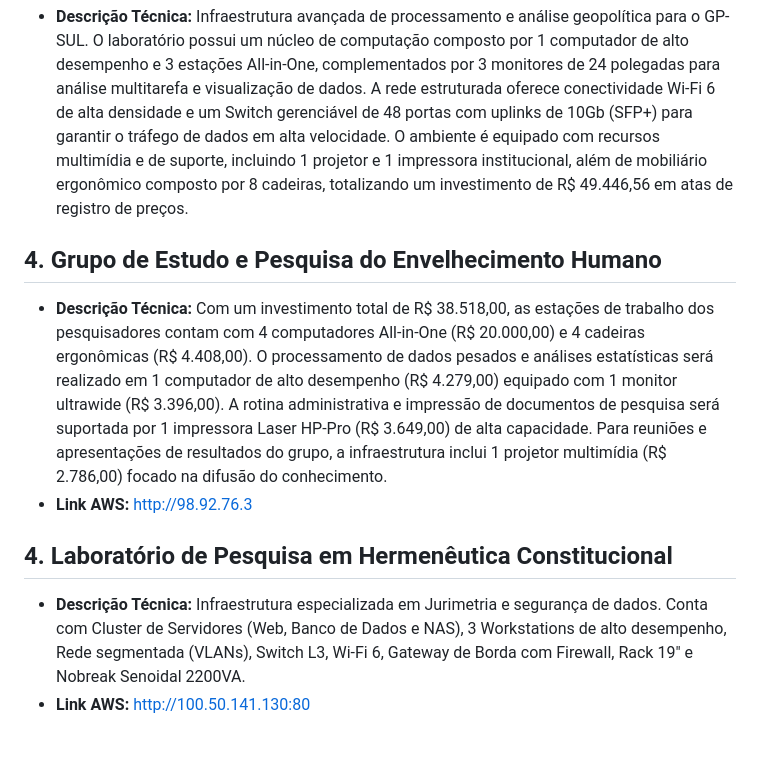
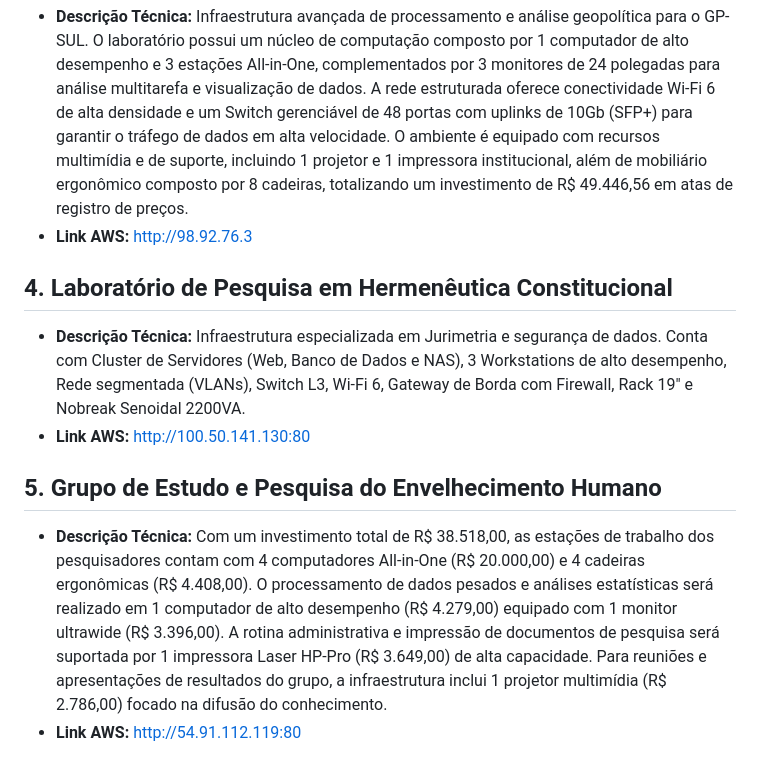
Before and after one commit to DCOMP-UFS/2025-2-lab-t1-projeto-condominio-ccsa-sao-cristovao, a Markdown page: README.md, the part around the change. Rendered like a GitHub page.

```diff
--- a/README.md
+++ b/README.md
@@ -15,11 +15,12 @@ Este documento centraliza os recursos técnicos dos 5 laboratórios integrados.
 
 ## 3. Grupo de Pesquisa sobre Política Internacional e Sul-Americana (GP-SUL)
 * **Descrição Técnica:** Infraestrutura avançada de processamento e análise geopolítica para o GP-SUL. O laboratório possui um núcleo de computação composto por 1 computador de alto desempenho e 3 estações All-in-One, complementados por 3 monitores de 24 polegadas para análise multitarefa e visualização de dados. A rede estruturada oferece conectividade Wi-Fi 6 de alta densidade e um Switch gerenciável de 48 portas com uplinks de 10Gb (SFP+) para garantir o tráfego de dados em alta velocidade. O ambiente é equipado com recursos multimídia e de suporte, incluindo 1 projetor e 1 impressora institucional, além de mobiliário ergonômico composto por 8 cadeiras, totalizando um investimento de R$ 49.446,56 em atas de registro de preços.
-
-## 4. Grupo de Estudo e Pesquisa do Envelhecimento Humano
-* **Descrição Técnica:** Com um investimento total de R$ 38.518,00, as estações de trabalho dos pesquisadores contam com 4 computadores All-in-One (R$ 20.000,00) e 4 cadeiras ergonômicas (R$ 4.408,00). O processamento de dados pesados e análises estatísticas será realizado em 1 computador de alto desempenho (R$ 4.279,00) equipado com 1 monitor ultrawide (R$ 3.396,00). A rotina administrativa e impressão de documentos de pesquisa será suportada por 1 impressora Laser HP-Pro (R$ 3.649,00) de alta capacidade. Para reuniões e apresentações de resultados do grupo, a infraestrutura inclui 1 projetor multimídia (R$ 2.786,00) focado na difusão do conhecimento.
 * **Link AWS:** [http://98.92.76.3](http://98.92.76.3)
 
 ## 4. Laboratório de Pesquisa em Hermenêutica Constitucional
 * **Descrição Técnica:** Infraestrutura especializada em Jurimetria e segurança de dados. Conta com Cluster de Servidores (Web, Banco de Dados e NAS), 3 Workstations de alto desempenho, Rede segmentada (VLANs), Switch L3, Wi-Fi 6, Gateway de Borda com Firewall, Rack 19" e Nobreak Senoidal 2200VA.
 * **Link AWS:** [http://100.50.141.130:80](http://100.50.141.130:80)
+
+## 5. Grupo de Estudo e Pesquisa do Envelhecimento Humano
+* **Descrição Técnica:** Com um investimento total de R$ 38.518,00, as estações de trabalho dos pesquisadores contam com 4 computadores All-in-One (R$ 20.000,00) e 4 cadeiras ergonômicas (R$ 4.408,00). O processamento de dados pesados e análises estatísticas será realizado em 1 computador de alto desempenho (R$ 4.279,00) equipado com 1 monitor ultrawide (R$ 3.396,00). A rotina administrativa e impressão de documentos de pesquisa será suportada por 1 impressora Laser HP-Pro (R$ 3.649,00) de alta capacidade. Para reuniões e apresentações de resultados do grupo, a infraestrutura inclui 1 projetor multimídia (R$ 2.786,00) focado na difusão do conhecimento.
+* **Link AWS:** [http://54.91.112.119:80](http://54.91.112.119:80)
```
